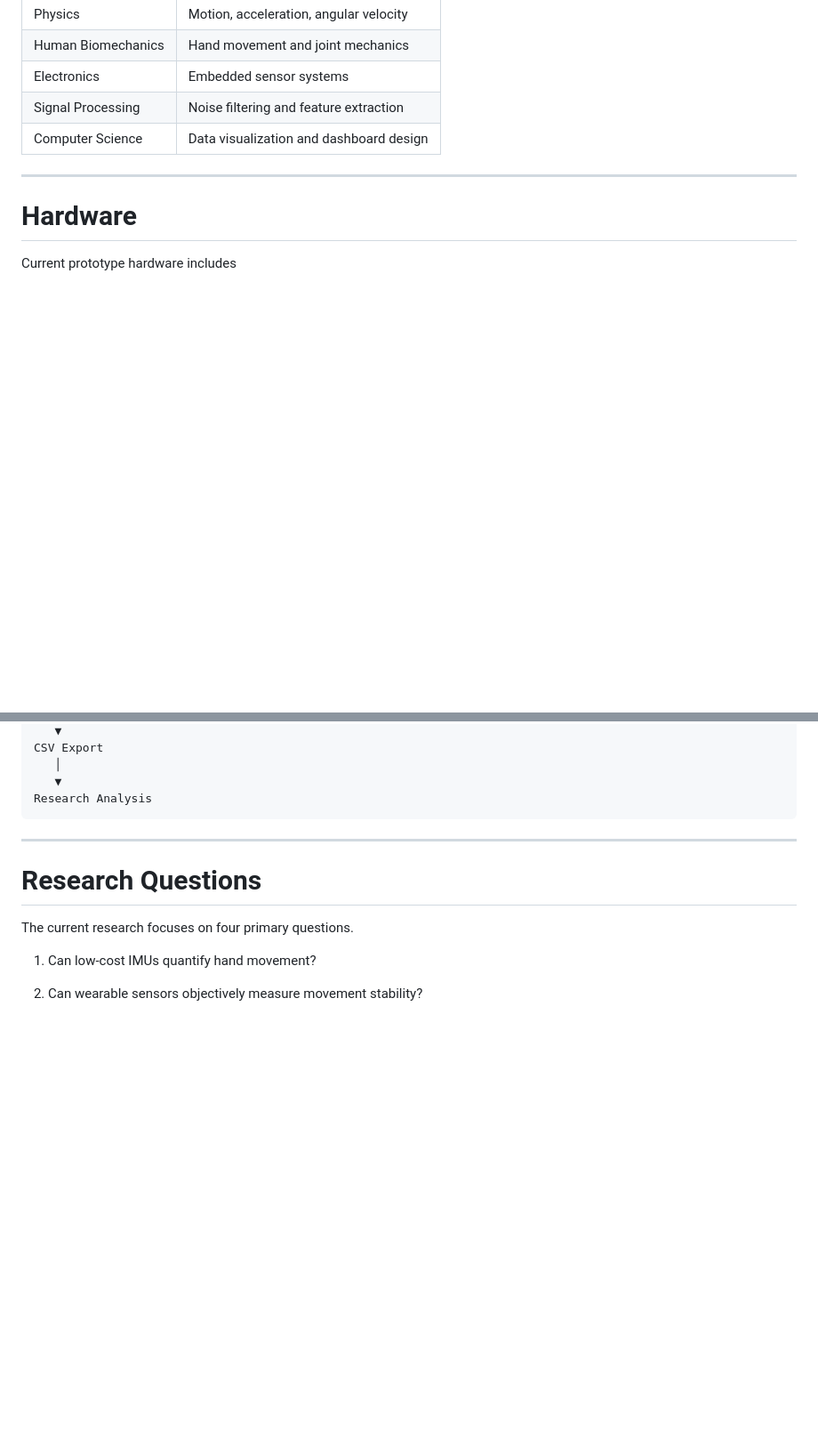
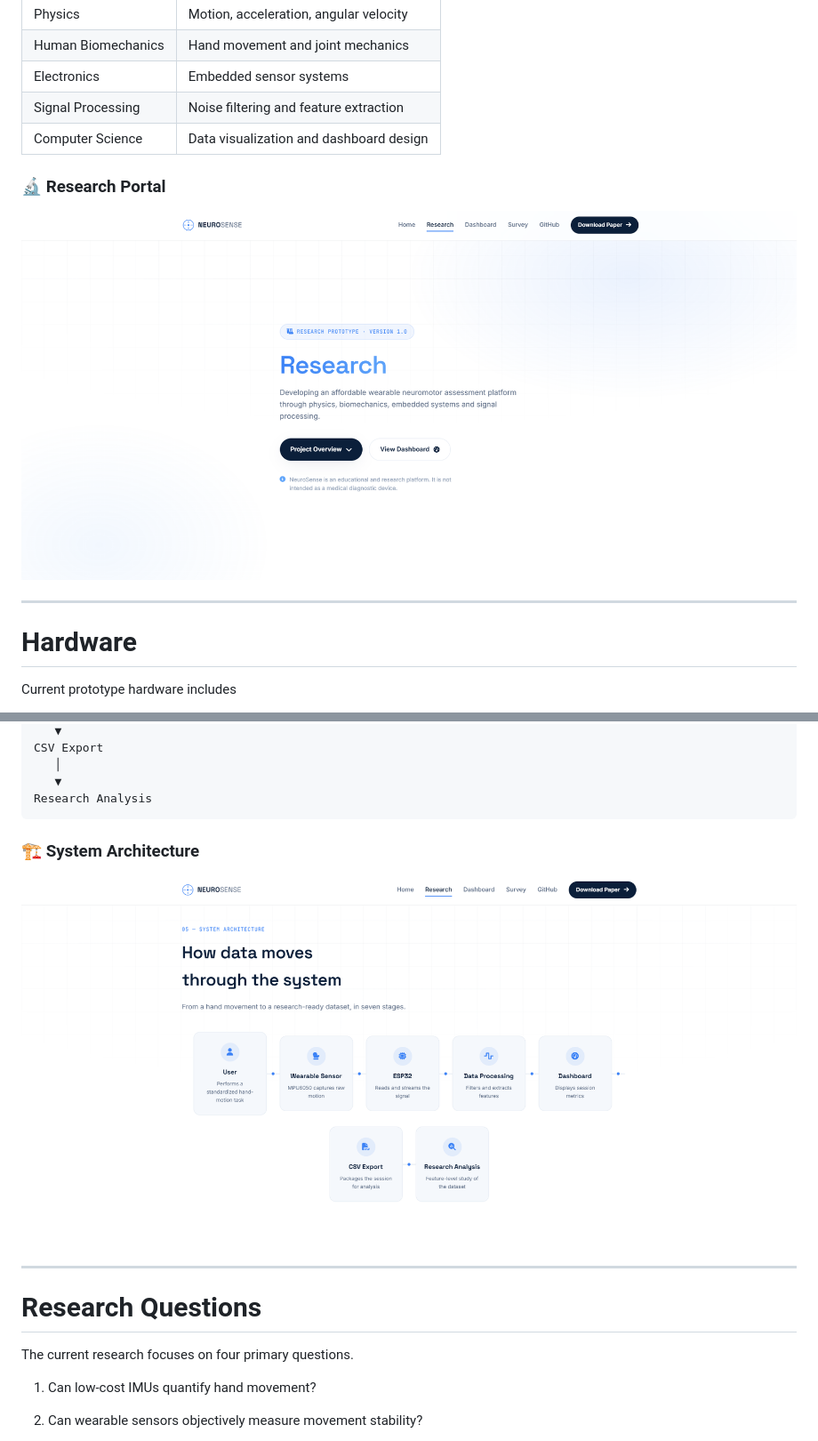
Before and after one commit to BaaniS6/NeuroSense, a Markdown page: README.md, 2 parts joined by grey strips. Shown at 89% size. Rendered like a GitHub page; blank space fills up the shorter version.

````diff
--- a/README.md
+++ b/README.md
@@ -60,6 +68,10 @@ NeuroSense is based on five scientific disciplines.
 | Electronics | Embedded sensor systems |
 | Signal Processing | Noise filtering and feature extraction |
 | Computer Science | Data visualization and dashboard design |
+
+### 🔬 Research Portal
+
+![Research](images/research.png)
 
 ---
 
@@ -123,6 +135,10 @@ CSV Export
    ▼
 Research Analysis
 ```
+
+### 🏗️ System Architecture
+
+![Architecture](images/architecture.png)
 
 ---
 
````
Also changed, not shown: other parts of README.md (+8 -0 lines).
